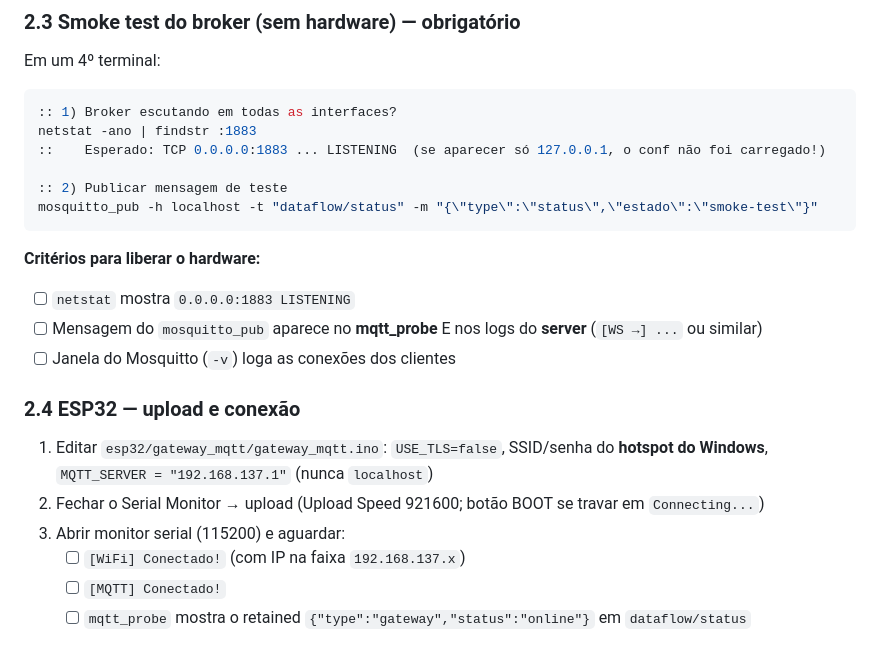
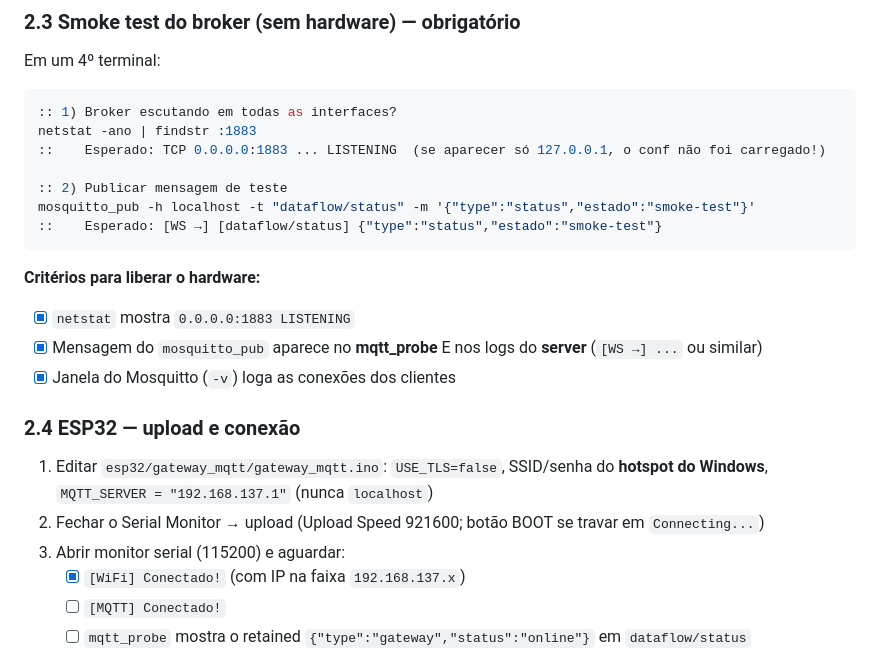
Before and after one commit to MatheusNespolo/DataFlowInventory, a Markdown page: docs/roteiro_teste_2026-08-20.md, the part around the change. Rendered like a GitHub page.

Commit message:
docs: adjust mosquitto command and mark checks
Update docs/roteiro_teste_2026-08-20.md: change mosquitto_pub message quoting to single quotes to avoid escaping, add expected MQTT console output line, and mark several checklist items as completed (netstat listening, mosquitto message observed, mosquitto verbose logs, and ESP32 WiFi connected).

````diff
--- a/docs/roteiro_teste_2026-08-20.md
+++ b/docs/roteiro_teste_2026-08-20.md
@@ -58,20 +58,21 @@ netstat -ano | findstr :1883
 ::    Esperado: TCP 0.0.0.0:1883 ... LISTENING  (se aparecer só 127.0.0.1, o conf não foi carregado!)
 
 :: 2) Publicar mensagem de teste
-mosquitto_pub -h localhost -t "dataflow/status" -m "{\"type\":\"status\",\"estado\":\"smoke-test\"}"
+mosquitto_pub -h localhost -t "dataflow/status" -m '{"type":"status","estado":"smoke-test"}'
+::    Esperado: [WS →] [dataflow/status] {"type":"status","estado":"smoke-test"}
 ```
 
 **Critérios para liberar o hardware:**
-- [ ] `netstat` mostra `0.0.0.0:1883 LISTENING`
-- [ ] Mensagem do `mosquitto_pub` aparece no **mqtt_probe** E nos logs do **server** (`[WS →] ...` ou similar)
-- [ ] Janela do Mosquitto (`-v`) loga as conexões dos clientes
+- [X] `netstat` mostra `0.0.0.0:1883 LISTENING`
+- [X] Mensagem do `mosquitto_pub` aparece no **mqtt_probe** E nos logs do **server** (`[WS →] ...` ou similar)
+- [X] Janela do Mosquitto (`-v`) loga as conexões dos clientes
 
 ### 2.4 ESP32 — upload e conexão
 
 1. Editar `esp32/gateway_mqtt/gateway_mqtt.ino`: `USE_TLS=false`, SSID/senha do **hotspot do Windows**, `MQTT_SERVER = "192.168.137.1"` (nunca `localhost`)
 2. Fechar o Serial Monitor → upload (Upload Speed 921600; botão BOOT se travar em `Connecting...`)
 3. Abrir monitor serial (115200) e aguardar:
-   - [ ] `[WiFi] Conectado!` (com IP na faixa `192.168.137.x`)
+   - [X] `[WiFi] Conectado!` (com IP na faixa `192.168.137.x`)
    - [ ] `[MQTT] Conectado!`
    - [ ] `mqtt_probe` mostra o retained `{"type":"gateway","status":"online"}` em `dataflow/status`
 
````
